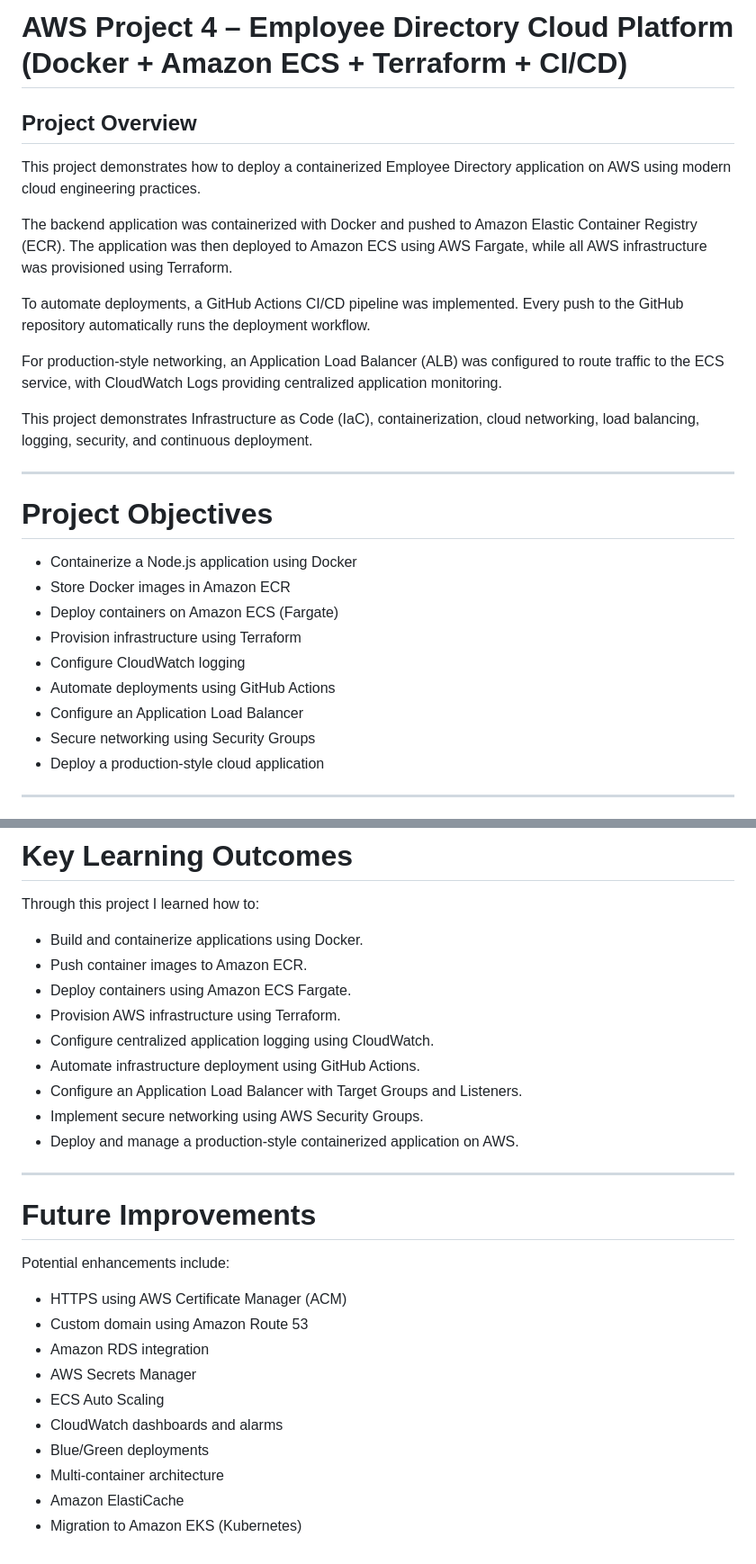
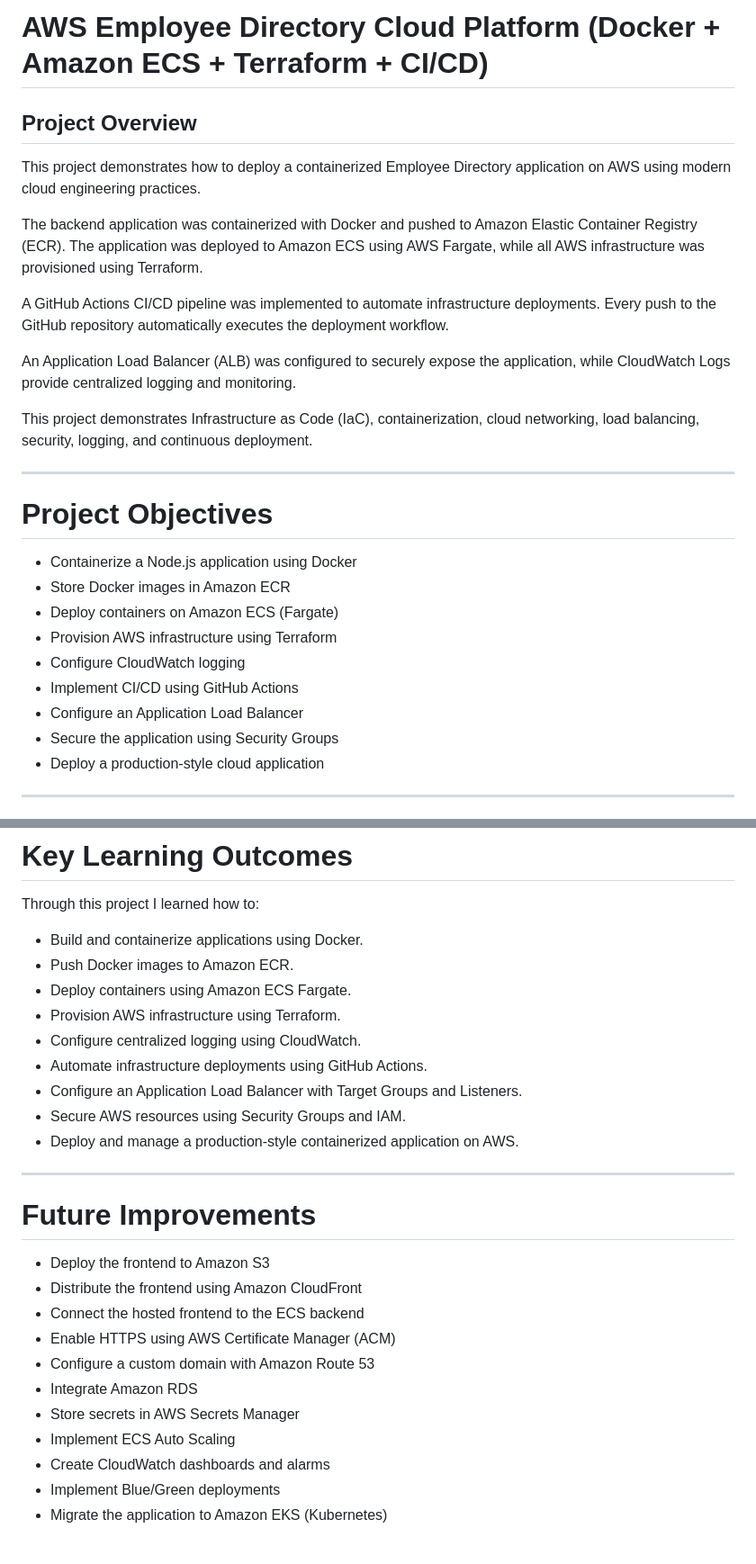
Before and after one commit to Tasmia203/employee-directory-cloud-platform, a Markdown page: README.md, 2 parts joined by grey strips. Shown at 90% size. Rendered like a GitHub page.

Commit message:
Revise README for clarity and additional details
Updated project title and improved clarity throughout the README. Added architecture diagram and frontend details.

```diff
--- a/README.md
+++ b/README.md
@@ -1,16 +1,16 @@
-# AWS Project 4 – Employee Directory Cloud Platform (Docker + Amazon ECS + Terraform + CI/CD)
+# AWS Employee Directory Cloud Platform (Docker + Amazon ECS + Terraform + CI/CD)
 
 ## Project Overview
 
 This project demonstrates how to deploy a containerized Employee Directory application on AWS using modern cloud engineering practices.
 
-The backend application was containerized with Docker and pushed to Amazon Elastic Container Registry (ECR). The application was then deployed to Amazon ECS using AWS Fargate, while all AWS infrastructure was provisioned using Terraform.
+The backend application was containerized with Docker and pushed to Amazon Elastic Container Registry (ECR). The application was deployed to Amazon ECS using AWS Fargate, while all AWS infrastructure was provisioned using Terraform.
 
-To automate deployments, a GitHub Actions CI/CD pipeline was implemented. Every push to the GitHub repository automatically runs the deployment workflow.
+A GitHub Actions CI/CD pipeline was implemented to automate infrastructure deployments. Every push to the GitHub repository automatically executes the deployment workflow.
 
-For production-style networking, an Application Load Balancer (ALB) was configured to route traffic to the ECS service, with CloudWatch Logs providing centralized application monitoring.
+An Application Load Balancer (ALB) was configured to securely expose the application, while CloudWatch Logs provide centralized logging and monitoring.
 
-This project demonstrates Infrastructure as Code (IaC), containerization, cloud networking, load balancing, logging, security, and continuous deployment.
+This project demonstrates Infrastructure as Code (IaC), containerization, cloud networking, load balancing, security, logging, and continuous deployment.
 
 ---
 
@@ -19,11 +19,11 @@ This project demonstrates Infrastructure as Code (IaC), containerization, cloud
 - Containerize a Node.js application using Docker
 - Store Docker images in Amazon ECR
 - Deploy containers on Amazon ECS (Fargate)
-- Provision infrastructure using Terraform
+- Provision AWS infrastructure using Terraform
 - Configure CloudWatch logging
-- Automate deployments using GitHub Actions
+- Implement CI/CD using GitHub Actions
 - Configure an Application Load Balancer
-- Secure networking using Security Groups
+- Secure the application using Security Groups
 - Deploy a production-style cloud application
 
 ---
@@ -266,28 +285,27 @@ Validated the complete deployment and confirmed that all AWS resources work toge
 Through this project I learned how to:
 
 - Build and containerize applications using Docker.
-- Push container images to Amazon ECR.
+- Push Docker images to Amazon ECR.
 - Deploy containers using Amazon ECS Fargate.
 - Provision AWS infrastructure using Terraform.
-- Configure centralized application logging using CloudWatch.
-- Automate infrastructure deployment using GitHub Actions.
+- Configure centralized logging using CloudWatch.
+- Automate infrastructure deployments using GitHub Actions.
 - Configure an Application Load Balancer with Target Groups and Listeners.
-- Implement secure networking using AWS Security Groups.
+- Secure AWS resources using Security Groups and IAM.
 - Deploy and manage a production-style containerized application on AWS.
 
 ---
 
 # Future Improvements
 
-Potential enhancements include:
-
-- HTTPS using AWS Certificate Manager (ACM)
-- Custom domain using Amazon Route 53
-- Amazon RDS integration
-- AWS Secrets Manager
-- ECS Auto Scaling
-- CloudWatch dashboards and alarms
-- Blue/Green deployments
-- Multi-container architecture
-- Amazon ElastiCache
-- Migration to Amazon EKS (Kubernetes)
+- Deploy the frontend to Amazon S3
+- Distribute the frontend using Amazon CloudFront
+- Connect the hosted frontend to the ECS backend
+- Enable HTTPS using AWS Certificate Manager (ACM)
+- Configure a custom domain with Amazon Route 53
+- Integrate Amazon RDS
+- Store secrets in AWS Secrets Manager
+- Implement ECS Auto Scaling
+- Create CloudWatch dashboards and alarms
+- Implement Blue/Green deployments
+- Migrate the application to Amazon EKS (Kubernetes)
```
Also changed, not shown: other parts of README.md (+95 -76 lines).
